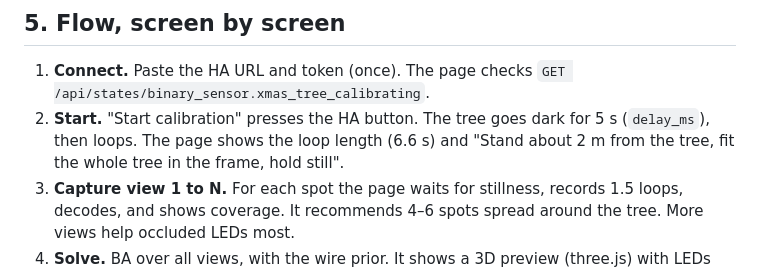
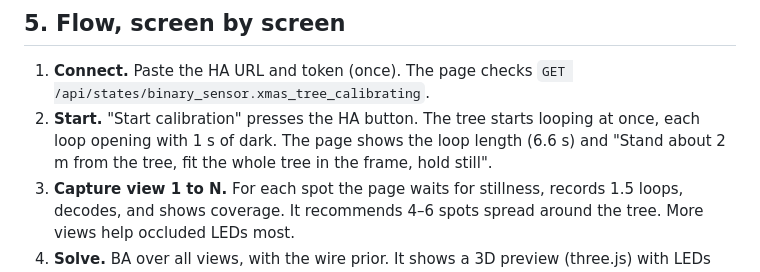
Before and after one commit to ldn-house/tree, a Markdown page: docs/calibration-web.md, the part around the change. Drawn GitHub-style.

Commit message:
Update the calibration web page design for the button's missing lead
Co-Authored-By: Claude Opus 5.5 <noreply@anthropic.com>

```diff
--- a/docs/calibration-web.md
+++ b/docs/calibration-web.md
@@ -66,7 +66,7 @@ Two options, with the same algorithm as `calib/video.py`.
 ## 5. Flow, screen by screen
 
 1. **Connect.** Paste the HA URL and token (once). The page checks `GET /api/states/binary_sensor.xmas_tree_calibrating`.
-2. **Start.** "Start calibration" presses the HA button. The tree goes dark for 5 s (`delay_ms`), then loops. The page shows the loop length (6.6 s) and "Stand about 2 m from the tree, fit the whole tree in the frame, hold still".
+2. **Start.** "Start calibration" presses the HA button. The tree starts looping at once, each loop opening with 1 s of dark. The page shows the loop length (6.6 s) and "Stand about 2 m from the tree, fit the whole tree in the frame, hold still".
 3. **Capture view 1 to N.** For each spot the page waits for stillness, records 1.5 loops, decodes, and shows coverage. It recommends 4–6 spots spread around the tree. More views help occluded LEDs most.
 4. **Solve.** BA over all views, with the wire prior. It shows a 3D preview (three.js) with LEDs coloured by confidence, the median reprojection error, and how many LEDs were interpolated.
 5. **Verify (optional, recommended).** The page asks the tree, through HA, to play a "plane sweep" effect using the *new* coordinates, and films it. A correct calibration shows a flat plane moving up the tree. The decoder can check this automatically by comparing the lit-LED set per frame with the plane prediction. This catches mirrored or misindexed results before they're installed.
```
